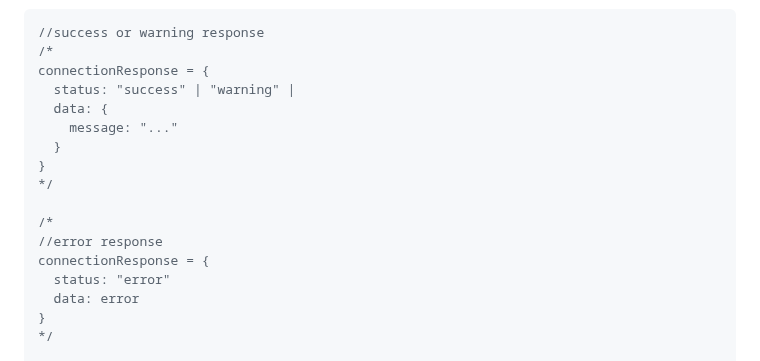
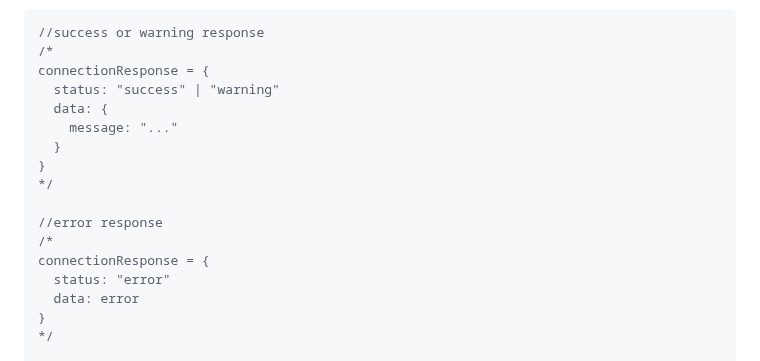
Before and after one commit to sqlitecloud/sdk, a Markdown page: JS/README.md, the part around the change. Rendered like a GitHub page.

Commit message:
improved docs

```diff
--- a/JS/README.md
+++ b/JS/README.md
@@ -173,15 +173,15 @@ This method returns the following object
 //success or warning response
 /*
 connectionResponse = {
-  status: "success" | "warning" |
+  status: "success" | "warning"
   data: {
     message: "..."
   }
 }
 */
 
+//error response
 /*
-//error response
 connectionResponse = {
   status: "error"
   data: error
```
